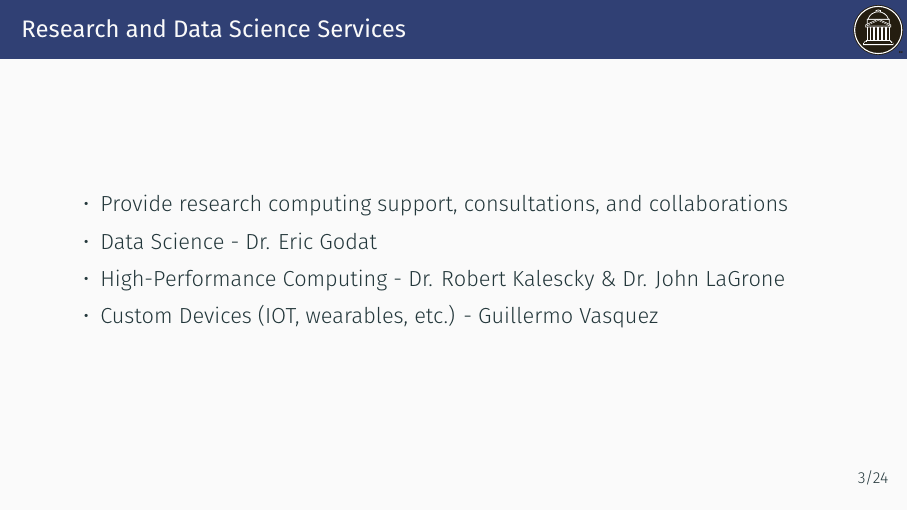
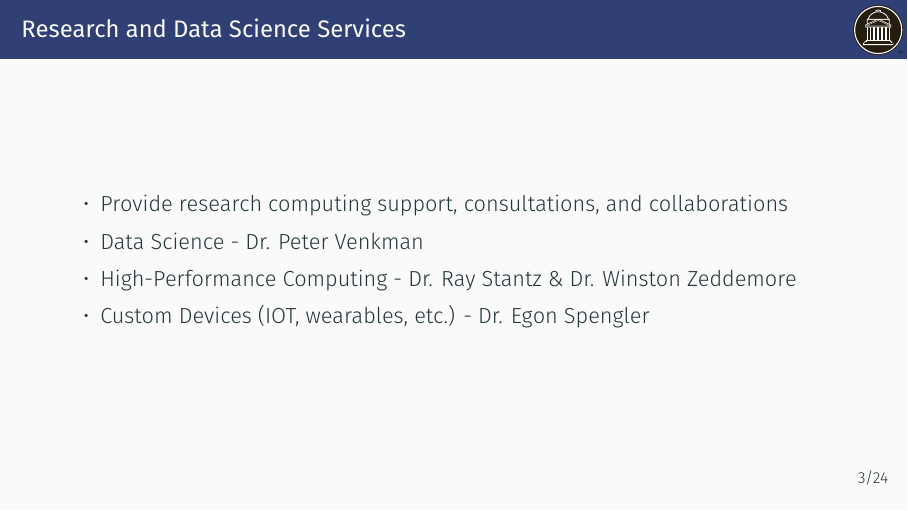
Before and after one commit to SouthernMethodistUniversity/github_introduction, LaTeX slides (github.tex, which reads introduction.tex): page 5 of 31. Compiled offline with XeLaTeX.

Commit message:
Fix RDSS names.

```diff
--- a/introduction.tex
+++ b/introduction.tex
@@ -3,9 +3,9 @@
 \begin{frame}{Research and Data Science Services}
 \begin{itemize}
   \item Provide research computing support, consultations, and collaborations
-  \item Data Science - Dr. Eric Godat
-  \item High-Performance Computing - Dr. Robert Kalescky \& Dr. John LaGrone
-  \item Custom Devices (IOT, wearables, etc.) - Guillermo Vasquez
+  \item Data Science - Dr. Peter Venkman
+  \item High-Performance Computing - Dr. Ray Stantz \& Dr. Winston Zeddemore
+  \item Custom Devices (IOT, wearables, etc.) - Dr. Egon Spengler
 \end{itemize}
 \end{frame}
 
```
